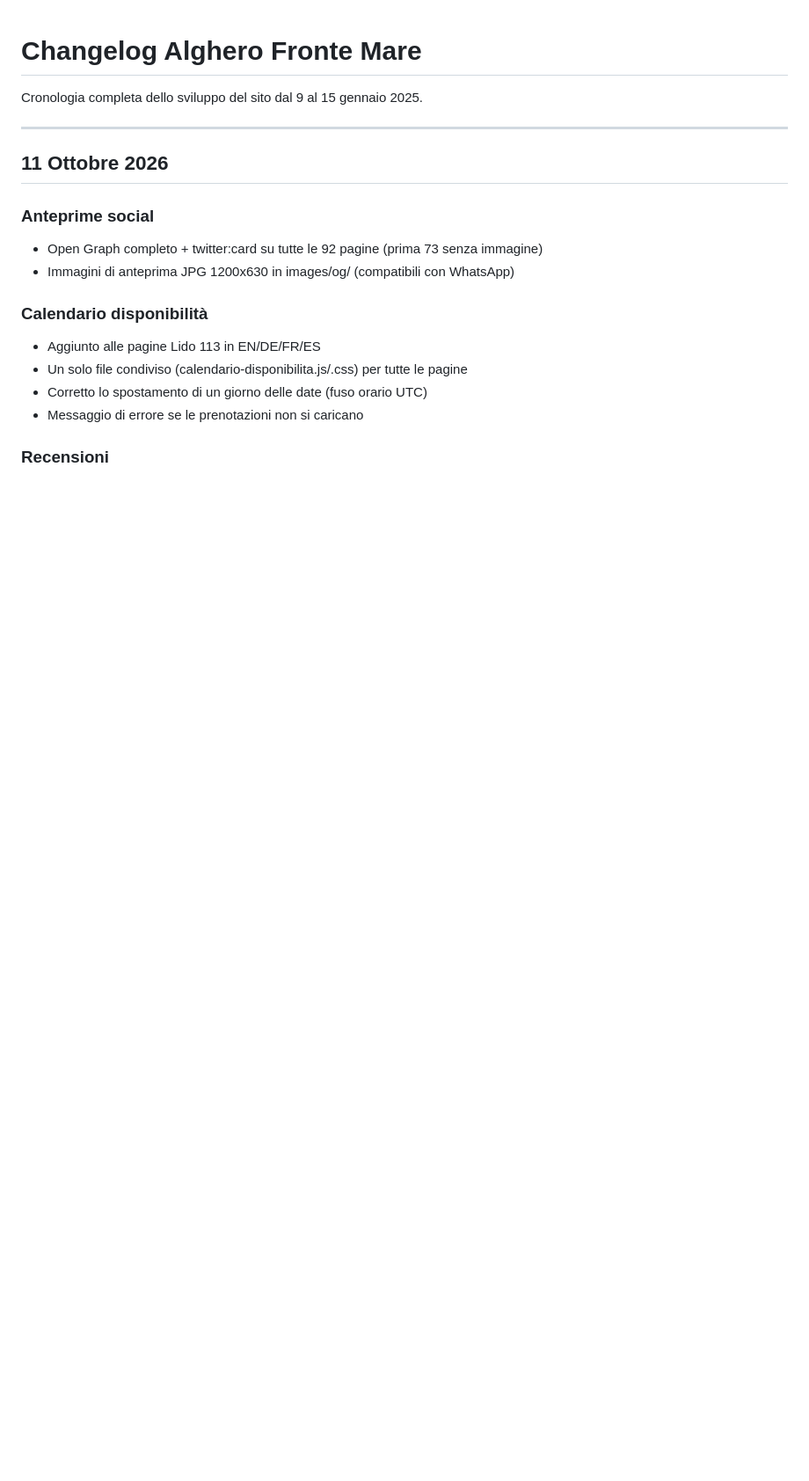
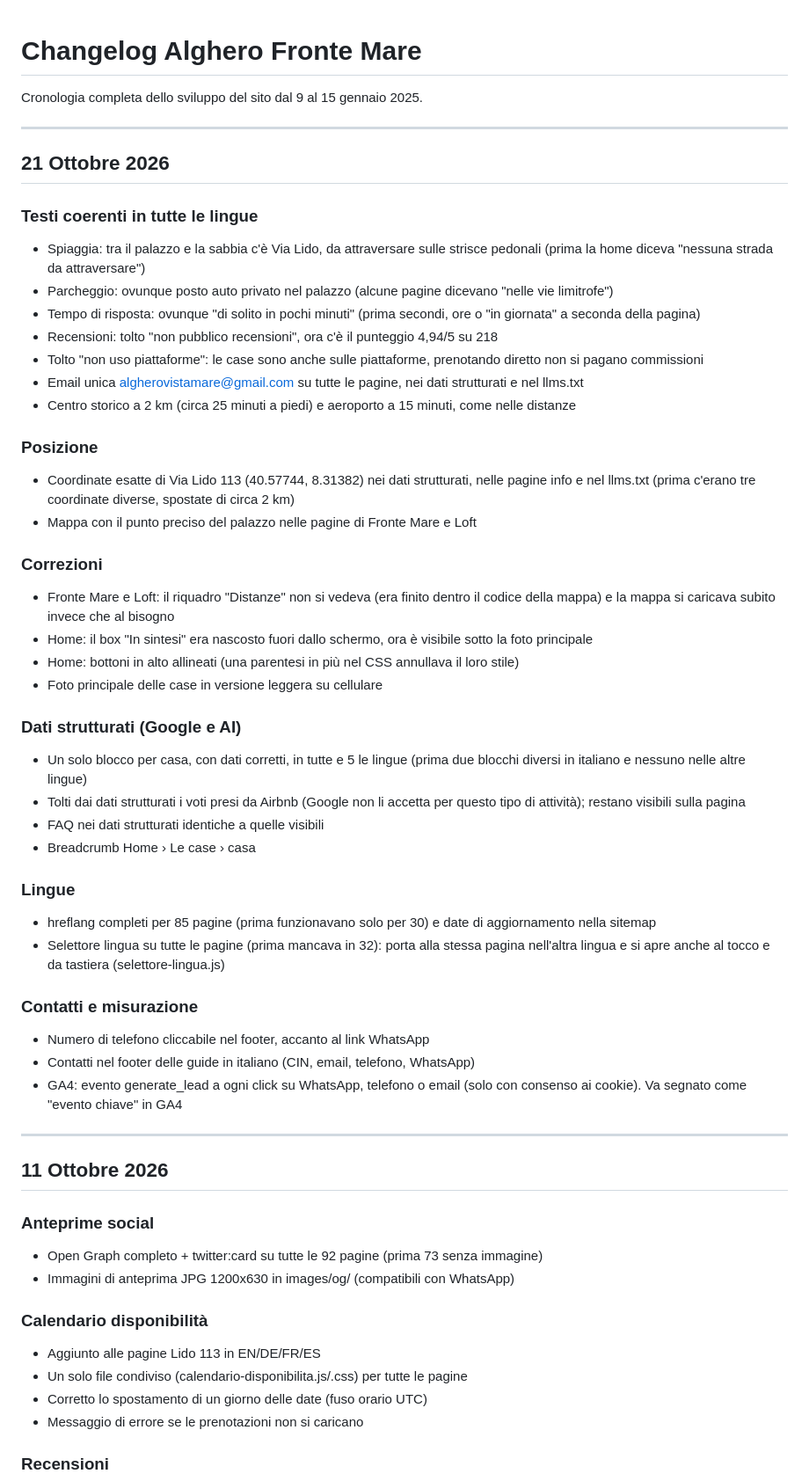
Before and after one commit to federicomocci/alghero-fronte-mare, a Markdown page: CHANGELOG.md, the part around the change. Shown at 88% size. Drawn GitHub-style; blank space fills up the shorter version.

Commit message:
Aggiorna il changelog (21 ottobre 2026)
Co-Authored-By: Claude Opus 5.5 <noreply@anthropic.com>
Claude-Session: https://claude.ai/code/session_01VUXp7SEAiXn3JPa76ZyNbG

```diff
--- a/CHANGELOG.md
+++ b/CHANGELOG.md
@@ -1,6 +1,44 @@
 # Changelog Alghero Fronte Mare
 
 Cronologia completa dello sviluppo del sito dal 9 al 15 gennaio 2025.
+
+---
+
+## 21 Ottobre 2026
+
+### Testi coerenti in tutte le lingue
+- Spiaggia: tra il palazzo e la sabbia c'è Via Lido, da attraversare sulle strisce pedonali (prima la home diceva "nessuna strada da attraversare")
+- Parcheggio: ovunque posto auto privato nel palazzo (alcune pagine dicevano "nelle vie limitrofe")
+- Tempo di risposta: ovunque "di solito in pochi minuti" (prima secondi, ore o "in giornata" a seconda della pagina)
+- Recensioni: tolto "non pubblico recensioni", ora c'è il punteggio 4,94/5 su 218
+- Tolto "non uso piattaforme": le case sono anche sulle piattaforme, prenotando diretto non si pagano commissioni
+- Email unica algherovistamare@gmail.com su tutte le pagine, nei dati strutturati e nel llms.txt
+- Centro storico a 2 km (circa 25 minuti a piedi) e aeroporto a 15 minuti, come nelle distanze
+
+### Posizione
+- Coordinate esatte di Via Lido 113 (40.57744, 8.31382) nei dati strutturati, nelle pagine info e nel llms.txt (prima c'erano tre coordinate diverse, spostate di circa 2 km)
+- Mappa con il punto preciso del palazzo nelle pagine di Fronte Mare e Loft
+
+### Correzioni
+- Fronte Mare e Loft: il riquadro "Distanze" non si vedeva (era finito dentro il codice della mappa) e la mappa si caricava subito invece che al bisogno
+- Home: il box "In sintesi" era nascosto fuori dallo schermo, ora è visibile sotto la foto principale
+- Home: bottoni in alto allineati (una parentesi in più nel CSS annullava il loro stile)
+- Foto principale delle case in versione leggera su cellulare
+
+### Dati strutturati (Google e AI)
+- Un solo blocco per casa, con dati corretti, in tutte e 5 le lingue (prima due blocchi diversi in italiano e nessuno nelle altre lingue)
+- Tolti dai dati strutturati i voti presi da Airbnb (Google non li accetta per questo tipo di attività); restano visibili sulla pagina
+- FAQ nei dati strutturati identiche a quelle visibili
+- Breadcrumb Home › Le case › casa
+
+### Lingue
+- hreflang completi per 85 pagine (prima funzionavano solo per 30) e date di aggiornamento nella sitemap
+- Selettore lingua su tutte le pagine (prima mancava in 32): porta alla stessa pagina nell'altra lingua e si apre anche al tocco e da tastiera (selettore-lingua.js)
+
+### Contatti e misurazione
+- Numero di telefono cliccabile nel footer, accanto al link WhatsApp
+- Contatti nel footer delle guide in italiano (CIN, email, telefono, WhatsApp)
+- GA4: evento generate_lead a ogni click su WhatsApp, telefono o email (solo con consenso ai cookie). Va segnato come "evento chiave" in GA4
 
 ---
 
```
